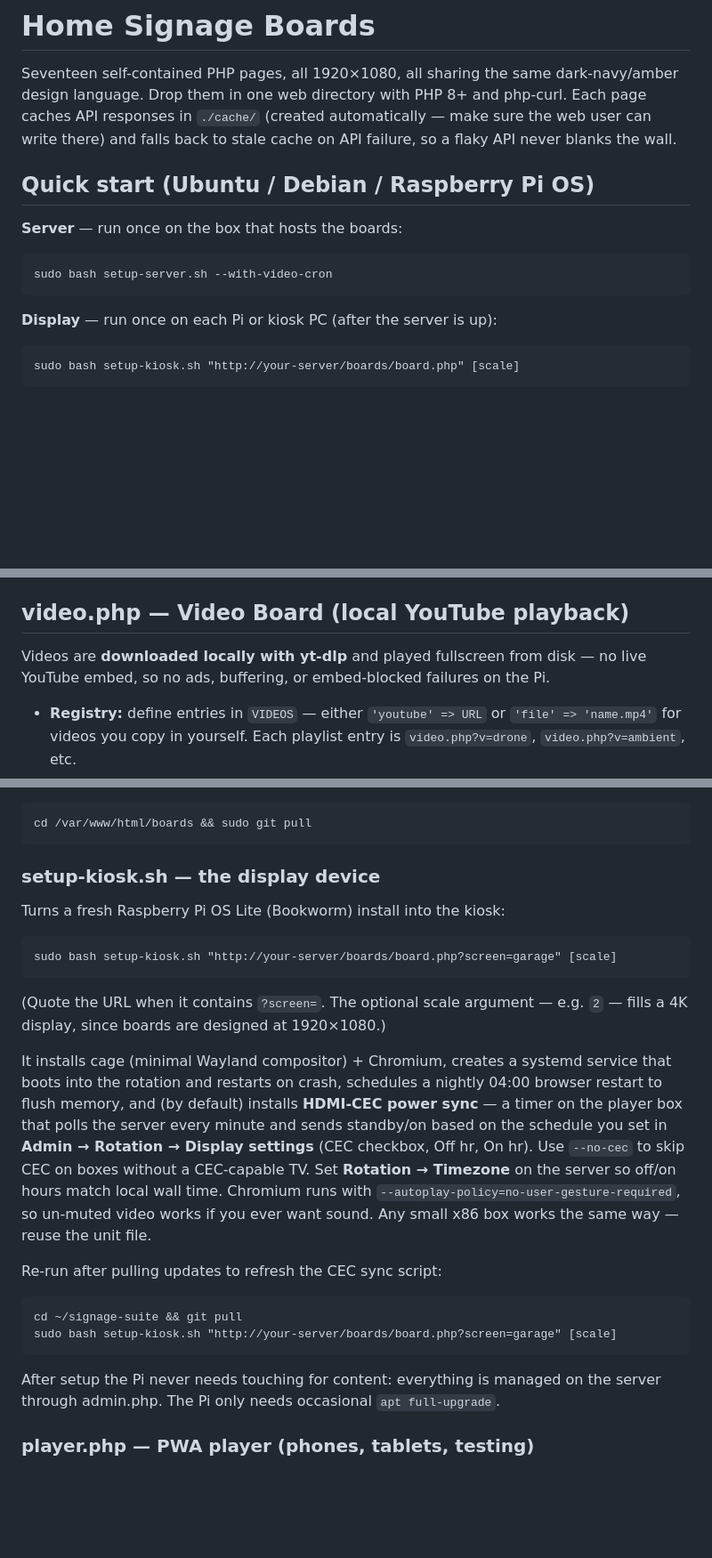
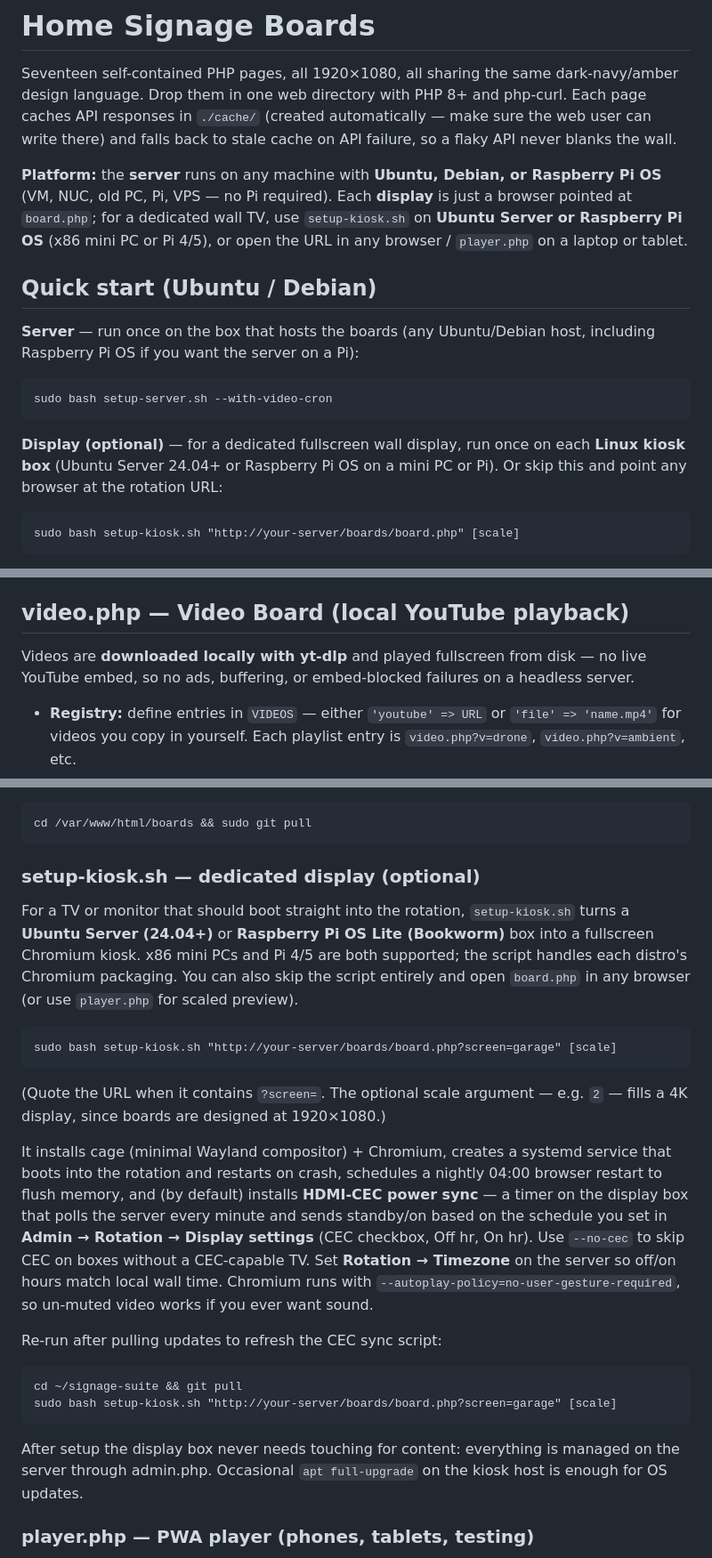
Before and after one commit to veddegre/signage-suite, a Markdown page: README.md, 3 parts joined by grey strips. Shown at 89% size. Drawn GitHub-style; blank space fills up the shorter version.

Commit message:
Update README for clarity on server and display setup
- Revised the quick start section to specify that the server can run on any Ubuntu, Debian, or Raspberry Pi OS machine, enhancing user understanding of deployment options.
- Clarified instructions for setting up the display, emphasizing the use of `setup-kiosk.sh` for dedicated fullscreen displays and the flexibility of using any browser.
- Improved descriptions of video handling and requirements, ensuring users are aware of necessary dependencies and configurations for optimal performance.
- Enhanced overall readability and structure of the README to facilitate easier navigation and comprehension for new users.

```diff
--- a/README.md
+++ b/README.md
@@ -2,13 +2,15 @@
 
 Seventeen self-contained PHP pages, all 1920×1080, all sharing the same dark-navy/amber design language. Drop them in one web directory with PHP 8+ and php-curl. Each page caches API responses in `./cache/` (created automatically — make sure the web user can write there) and falls back to stale cache on API failure, so a flaky API never blanks the wall.
 
-## Quick start (Ubuntu / Debian / Raspberry Pi OS)
+**Platform:** the **server** runs on any machine with **Ubuntu, Debian, or Raspberry Pi OS** (VM, NUC, old PC, Pi, VPS — no Pi required). Each **display** is just a browser pointed at `board.php`; for a dedicated wall TV, use `setup-kiosk.sh` on **Ubuntu Server or Raspberry Pi OS** (x86 mini PC or Pi 4/5), or open the URL in any browser / `player.php` on a laptop or tablet.
 
-**Server** — run once on the box that hosts the boards:
+## Quick start (Ubuntu / Debian)
+
+**Server** — run once on the box that hosts the boards (any Ubuntu/Debian host, including Raspberry Pi OS if you want the server on a Pi):
 
     sudo bash setup-server.sh --with-video-cron
 
-**Display** — run once on each Pi or kiosk PC (after the server is up):
+**Display (optional)** — for a dedicated fullscreen wall display, run once on each **Linux kiosk box** (Ubuntu Server 24.04+ or Raspberry Pi OS on a mini PC or Pi). Or skip this and point any browser at the rotation URL:
 
     sudo bash setup-kiosk.sh "http://your-server/boards/board.php" [scale]
 
@@ -249,7 +251,7 @@ Live TomTom Traffic Flow tiles on a dark Carto basemap (Leaflet), with optional
 - **Requires** the `php-xml` (SimpleXML) and `php-mbstring` extensions — present on most installs, `apt install php-xml php-mbstring` if not.
 
 ## video.php — Video Board (local YouTube playback)
-Videos are **downloaded locally with yt-dlp** and played fullscreen from disk — no live YouTube embed, so no ads, buffering, or embed-blocked failures on the Pi.
+Videos are **downloaded locally with yt-dlp** and played fullscreen from disk — no live YouTube embed, so no ads, buffering, or embed-blocked failures on a headless server.
 
 - **Registry:** define entries in `VIDEOS` — either `'youtube' => URL` or `'file' => 'name.mp4'` for videos you copy in yourself. Each playlist entry is `video.php?v=drone`, `video.php?v=ambient`, etc.
 - **Sound:** muted by default for wall displays. **Admin → Video Board** — uncheck **Mute all videos** and save. Kiosks set up with `setup-kiosk.sh` already allow unmuted autoplay.
@@ -357,21 +359,21 @@ If the webroot **is** the git checkout (installed with `--clone`), updates are j
 
     cd /var/www/html/boards && sudo git pull
 
-### setup-kiosk.sh — the display device
-Turns a fresh Raspberry Pi OS Lite (Bookworm) install into the kiosk:
+### setup-kiosk.sh — dedicated display (optional)
+For a TV or monitor that should boot straight into the rotation, `setup-kiosk.sh` turns a **Ubuntu Server (24.04+)** or **Raspberry Pi OS Lite (Bookworm)** box into a fullscreen Chromium kiosk. x86 mini PCs and Pi 4/5 are both supported; the script handles each distro's Chromium packaging. You can also skip the script entirely and open `board.php` in any browser (or use `player.php` for scaled preview).
 
     sudo bash setup-kiosk.sh "http://your-server/boards/board.php?screen=garage" [scale]
 
 (Quote the URL when it contains `?screen=`. The optional scale argument — e.g. `2` — fills a 4K display, since boards are designed at 1920×1080.)
 
-It installs cage (minimal Wayland compositor) + Chromium, creates a systemd service that boots into the rotation and restarts on crash, schedules a nightly 04:00 browser restart to flush memory, and (by default) installs **HDMI-CEC power sync** — a timer on the player box that polls the server every minute and sends standby/on based on the schedule you set in **Admin → Rotation → Display settings** (CEC checkbox, Off hr, On hr). Use `--no-cec` to skip CEC on boxes without a CEC-capable TV. Set **Rotation → Timezone** on the server so off/on hours match local wall time. Chromium runs with `--autoplay-policy=no-user-gesture-required`, so un-muted video works if you ever want sound. Any small x86 box works the same way — reuse the unit file.
+It installs cage (minimal Wayland compositor) + Chromium, creates a systemd service that boots into the rotation and restarts on crash, schedules a nightly 04:00 browser restart to flush memory, and (by default) installs **HDMI-CEC power sync** — a timer on the display box that polls the server every minute and sends standby/on based on the schedule you set in **Admin → Rotation → Display settings** (CEC checkbox, Off hr, On hr). Use `--no-cec` to skip CEC on boxes without a CEC-capable TV. Set **Rotation → Timezone** on the server so off/on hours match local wall time. Chromium runs with `--autoplay-policy=no-user-gesture-required`, so un-muted video works if you ever want sound.
 
 Re-run after pulling updates to refresh the CEC sync script:
 
     cd ~/signage-suite && git pull
     sudo bash setup-kiosk.sh "http://your-server/boards/board.php?screen=garage" [scale]
 
-After setup the Pi never needs touching for content: everything is managed on the server through admin.php. The Pi only needs occasional `apt full-upgrade`.
+After setup the display box never needs touching for content: everything is managed on the server through admin.php. Occasional `apt full-upgrade` on the kiosk host is enough for OS updates.
 
 ### player.php — PWA player (phones, tablets, testing)
 `board.php` is fixed at 1920×1080 by design; `player.php` wraps it in a stage that scales and letterboxes to fit **any** viewport, so you can test rotations on a laptop window, tablet, or phone. Same screen selection: `player.php?screen=garage`. The alert ticker is rendered in the outer document (not inside the scaled iframe), with live polling so alerts appear without reloading the rotation.
```
Also changed, not shown: other parts of README.md (+2 -2 lines).
